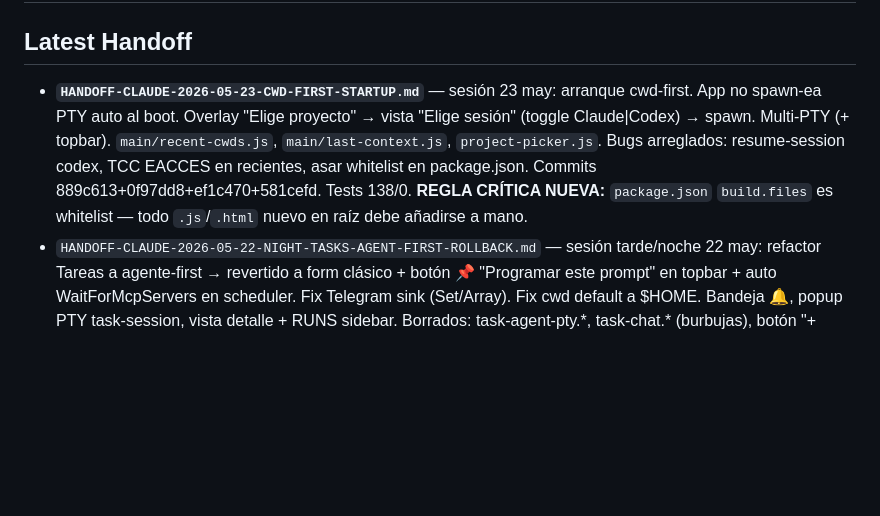
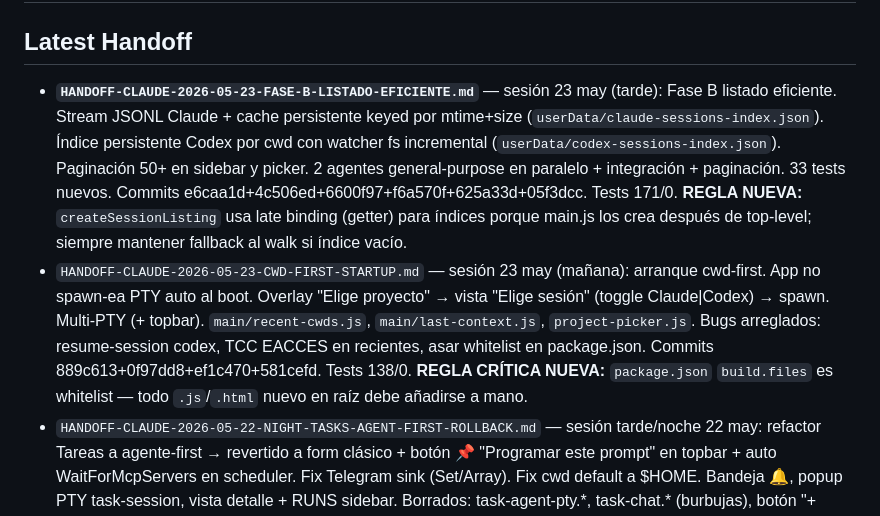
Before and after one commit to aprelmah/claude-electron, a Markdown page: CLAUDE.md, the part around the change. Drawn GitHub-style; blank space fills up the shorter version.

Commit message:
docs(handoff): Fase B listado eficiente — handoff + CLAUDE.md actualizado
Co-Authored-By: Claude Opus 4.7 (1M context) <noreply@anthropic.com>

```diff
--- a/CLAUDE.md
+++ b/CLAUDE.md
@@ -1,7 +1,8 @@
 # POWER-AGENT Runbook
 
 ## Latest Handoff
-- **`HANDOFF-CLAUDE-2026-05-23-CWD-FIRST-STARTUP.md`** — sesión 23 may: arranque cwd-first. App no spawn-ea PTY auto al boot. Overlay "Elige proyecto" → vista "Elige sesión" (toggle Claude|Codex) → spawn. Multi-PTY (+ topbar). `main/recent-cwds.js`, `main/last-context.js`, `project-picker.js`. Bugs arreglados: resume-session codex, TCC EACCES en recientes, asar whitelist en package.json. Commits 889c613+0f97dd8+ef1c470+581cefd. Tests 138/0. **REGLA CRÍTICA NUEVA:** `package.json` `build.files` es whitelist — todo `.js`/`.html` nuevo en raíz debe añadirse a mano.
+- **`HANDOFF-CLAUDE-2026-05-23-FASE-B-LISTADO-EFICIENTE.md`** — sesión 23 may (tarde): Fase B listado eficiente. Stream JSONL Claude + cache persistente keyed por mtime+size (`userData/claude-sessions-index.json`). Índice persistente Codex por cwd con watcher fs incremental (`userData/codex-sessions-index.json`). Paginación 50+ en sidebar y picker. 2 agentes general-purpose en paralelo + integración + paginación. 33 tests nuevos. Commits e6caa1d+4c506ed+6600f97+f6a570f+625a33d+05f3dcc. Tests 171/0. **REGLA NUEVA:** `createSessionListing` usa late binding (getter) para índices porque main.js los crea después de top-level; siempre mantener fallback al walk si índice vacío.
+- `HANDOFF-CLAUDE-2026-05-23-CWD-FIRST-STARTUP.md` — sesión 23 may (mañana): arranque cwd-first. App no spawn-ea PTY auto al boot. Overlay "Elige proyecto" → vista "Elige sesión" (toggle Claude|Codex) → spawn. Multi-PTY (+ topbar). `main/recent-cwds.js`, `main/last-context.js`, `project-picker.js`. Bugs arreglados: resume-session codex, TCC EACCES en recientes, asar whitelist en package.json. Commits 889c613+0f97dd8+ef1c470+581cefd. Tests 138/0. **REGLA CRÍTICA NUEVA:** `package.json` `build.files` es whitelist — todo `.js`/`.html` nuevo en raíz debe añadirse a mano.
 - `HANDOFF-CLAUDE-2026-05-22-NIGHT-TASKS-AGENT-FIRST-ROLLBACK.md` — sesión tarde/noche 22 may: refactor Tareas a agente-first → revertido a form clásico + botón 📌 "Programar este prompt" en topbar + auto WaitForMcpServers en scheduler. Fix Telegram sink (Set/Array). Fix cwd default a $HOME. Bandeja 🔔, popup PTY task-session, vista detalle + RUNS sidebar. Borrados: task-agent-pty.\*, task-chat.\* (burbujas), botón "+ Asistente", `#session-info-block`. Empezar por aquí si tocas Tareas/scheduler.
 - **`HANDOFF-CODEX-2026-05-22-WHATSAPP-GRUPOS-AUTO-GLOBAL.md`** — cierre de continuidad: grupos forzados a MANUAL (backend+UI) y botón `AUTO TODO` para forzar AUTO masivo en chats individuales.
 - **`HANDOFF-CODEX-2026-05-22-WHATSAPP-PANEL-CONTINUIDAD-FINAL.md`** — continuidad final WhatsApp (STOP/START bridge estable sin refresh manual, QR modal con polling+reintento, descarga de media desde visor y fix de race: auto-reply global OFF invalida colas pendientes + apaga typing UI).
```
Also changed, not shown: HANDOFF-CLAUDE-2026-05-23-FASE-B-LISTADO-EFICIENTE.md (added, +135 -0 lines).
